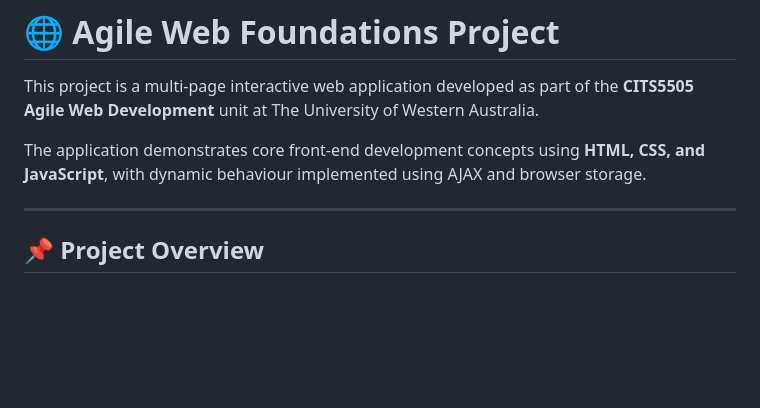
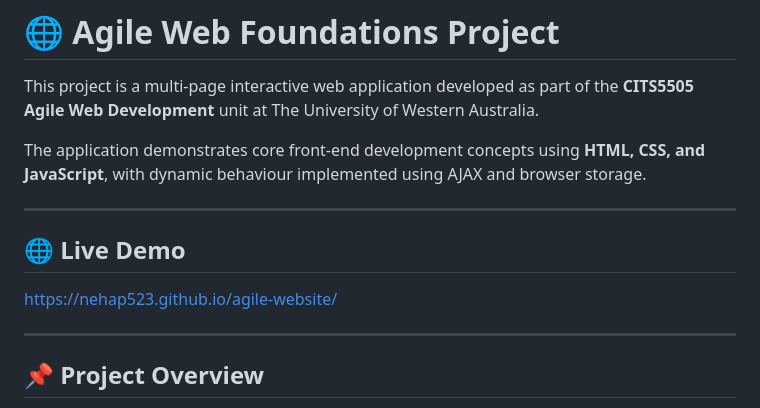
Before and after one commit to nehap523/agile-website, a Markdown page: README.md, the part around the change. Rendered like a GitHub page; blank space fills up the shorter version.

Commit message:
Add live demo section to README
Added a section for a live demo link to the README.

```diff
--- a/README.md
+++ b/README.md
@@ -3,6 +3,10 @@
 This project is a multi-page interactive web application developed as part of the **CITS5505 Agile Web Development** unit at The University of Western Australia.
 
 The application demonstrates core front-end development concepts using **HTML, CSS, and JavaScript**, with dynamic behaviour implemented using AJAX and browser storage.
+
+---
+## 🌐 Live Demo
+https://nehap523.github.io/agile-website/
 
 ---
 
```
